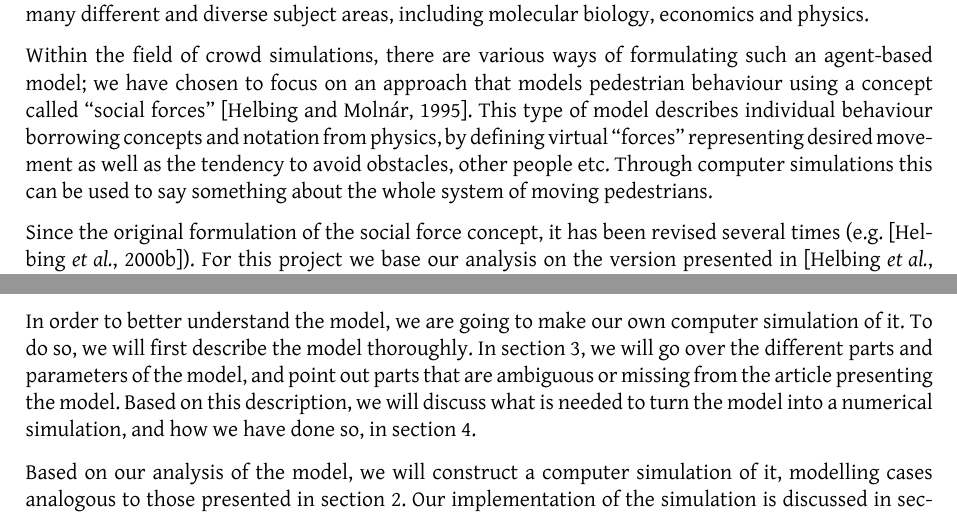
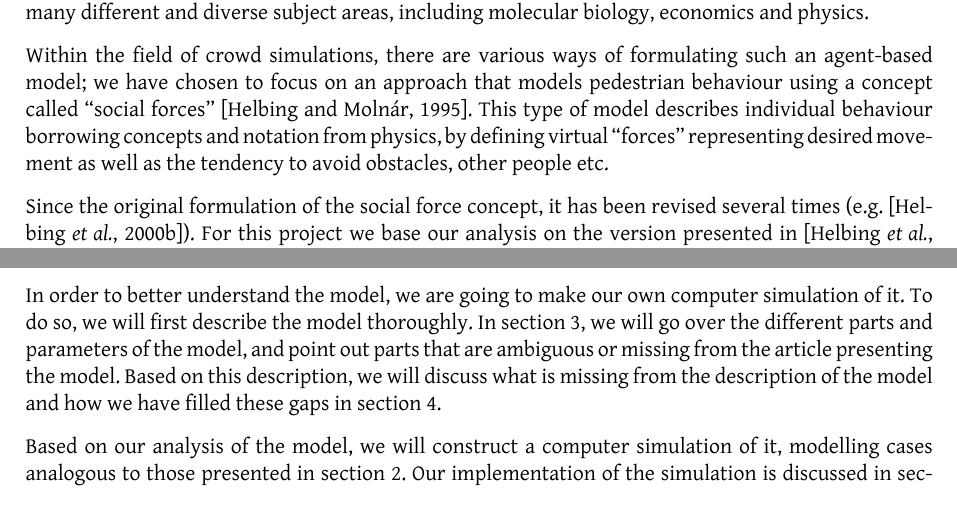
Before and after one commit to tohojo/RUC-math--crowd-modeling, a LaTeX document (LaTeX/crowd-modelling.tex, which reads LaTeX/introduction.tex): two parts of pages 4 and 5 of 43, joined at a grey line, cut so that both start at the same text. Compiled offline with XeLaTeX.

Commit message:
Deleted a Gentagelse i indledningen

```diff
--- a/LaTeX/introduction.tex
+++ b/LaTeX/introduction.tex
@@ -24,8 +24,7 @@ pedestrian behaviour using a concept called ``social forces''
 \cite{social-force}. This type of model describes individual behaviour
 borrowing concepts and notation from physics, by defining  virtual ``forces''
 representing desired movement as well as the tendency to avoid obstacles,
-other people etc. Through computer simulations this can be used to say
-something about the whole system of moving pedestrians.
+other people etc.
 
 Since the original formulation of the social force concept, it has been
 revised several times (e.g.  \cite{helbing00}). For this project we base our
@@ -79,14 +79,13 @@ In order to better understand the model, we are going to make our own computer
 simulation of it. To do so, we will first describe the model thoroughly. In
 section~\ref{sec:the-model}, we will go over the different parts and
 parameters of the model, and point out parts that are ambiguous or missing
-from the article presenting the model.  Based on this description, we will
-discuss what is needed to turn the model into a numerical simulation, and how
-we have done so, in section~\ref{sec:model-to-simulation}.
+from the article presenting the model. Based on this description, we will
+discuss what is missing from the description of the model and how we have
+filled these gaps in section~\ref{sec:model-to-simulation}.
 
 Based on our analysis of the model, we will construct a computer simulation of
 it, modelling cases analogous to those presented in
-section~\ref{sec:social-forces}. Our implementation of the
-simulation is discussed in section~\ref{sec:simulation}, including set up of
+section~\ref{sec:social-forces}. Our implementation of the simulation is discussed in section~\ref{sec:simulation}, including set up of
 parameters and initial conditions, the structure of our simulation and how we
 obtain results from it.
 
```
Also changed, not shown: LaTeX/introduction.tex (3 more changed lines).
